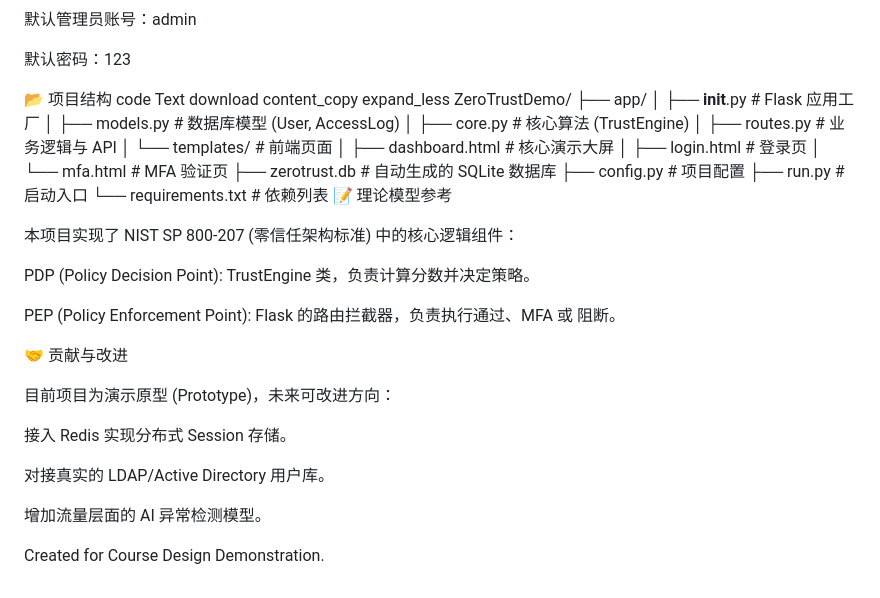
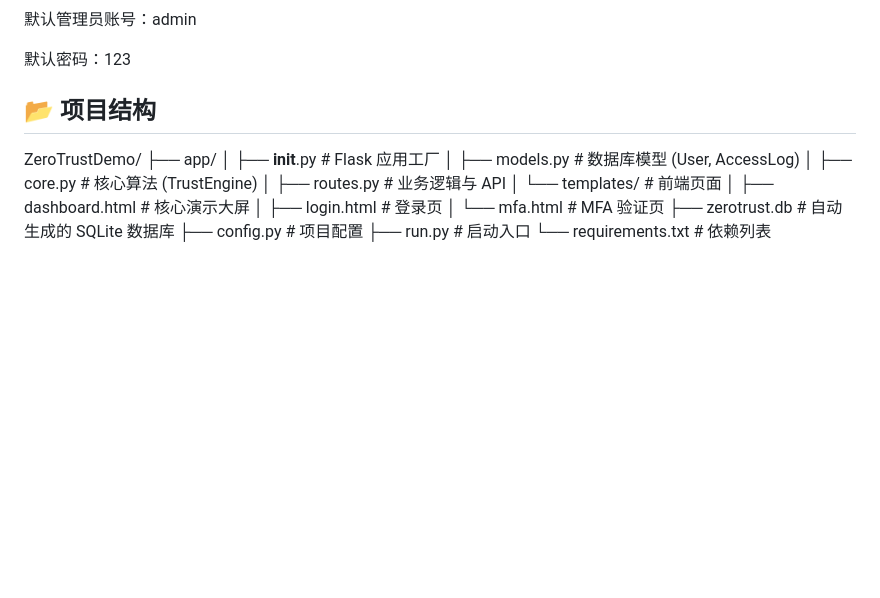
Before and after one commit to www-LiU/Zero-Trust-Based-Mobile-Device-Access-Control-System, a Markdown page: README.md, the part around the change printed below. Drawn GitHub-style; blank space fills up the shorter version.

```diff
--- a/README.md
+++ b/README.md
@@ -91,12 +83,8 @@ python run.py
 默认密码：123
 
 
-📂 项目结构
-code
-Text
-download
-content_copy
-expand_less
+## 📂 项目结构
+
 ZeroTrustDemo/
 ├── app/
 │   ├── __init__.py       # Flask 应用工厂
@@ -111,22 +99,3 @@ ZeroTrustDemo/
 ├── config.py             # 项目配置
 ├── run.py                # 启动入口
 └── requirements.txt      # 依赖列表
-📝 理论模型参考
-
-本项目实现了 NIST SP 800-207 (零信任架构标准) 中的核心逻辑组件：
-
-PDP (Policy Decision Point): TrustEngine 类，负责计算分数并决定策略。
-
-PEP (Policy Enforcement Point): Flask 的路由拦截器，负责执行通过、MFA 或 阻断。
-
-🤝 贡献与改进
-
-目前项目为演示原型 (Prototype)，未来可改进方向：
-
-接入 Redis 实现分布式 Session 存储。
-
-对接真实的 LDAP/Active Directory 用户库。
-
-增加流量层面的 AI 异常检测模型。
-
-Created for Course Design Demonstration.
```
Also changed, not shown: other parts of README.md (+11 -19 lines).
